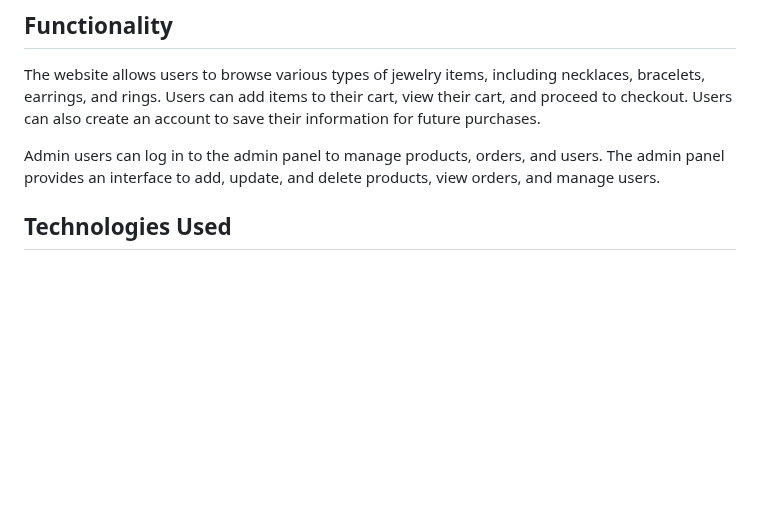
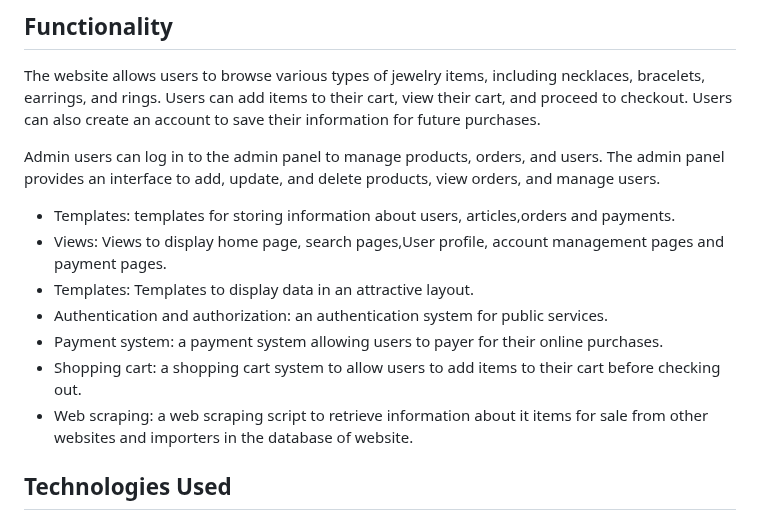
Before and after one commit to ilhamelamdibih/django-Ecommerce, a Markdown page: README.md, the part around the change. GitHub-like rendering; blank space fills up the shorter version.

```diff
--- a/README.md
+++ b/README.md
@@ -7,6 +7,16 @@ To get started with the project, you will need to have Python 3 and pip installe
 The website allows users to browse various types of jewelry items, including necklaces, bracelets, earrings, and rings. Users can add items to their cart, view their cart, and proceed to checkout. Users can also create an account to save their information for future purchases.
 
 Admin users can log in to the admin panel to manage products, orders, and users. The admin panel provides an interface to add, update, and delete products, view orders, and manage users.
+
+
+- Templates: templates for storing information about users, articles,orders and payments.
+- Views: Views to display home page, search pages,User profile, account management pages and payment pages.
+- Templates: Templates to display data in an attractive layout.
+- Authentication and authorization: an authentication system for public services.
+- Payment system: a payment system allowing users to payer for their online purchases.
+- Shopping cart: a shopping cart system to allow users to add items to their cart before checking out.
+- Web scraping: a web scraping script to retrieve information about it items for sale from other websites and importers in the database of website.
+
 ## Technologies Used
 - Django - Python web framework for building web applications
 - TailwindCSS utility-first CSS framework for building responsive web pages
```
